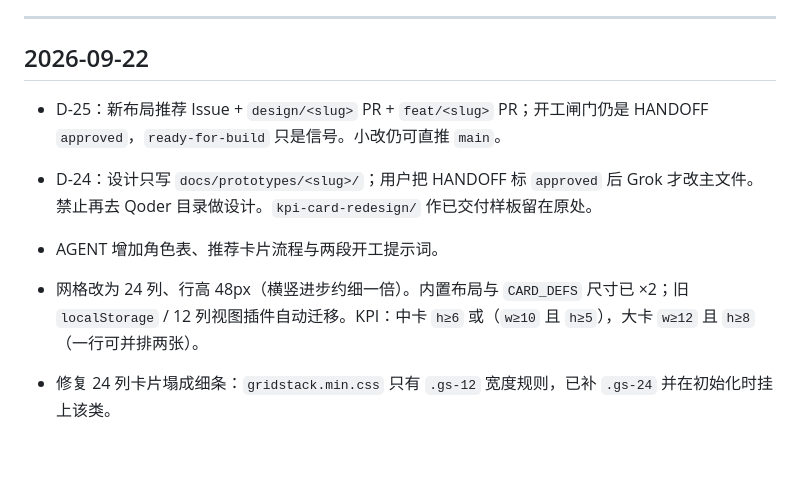
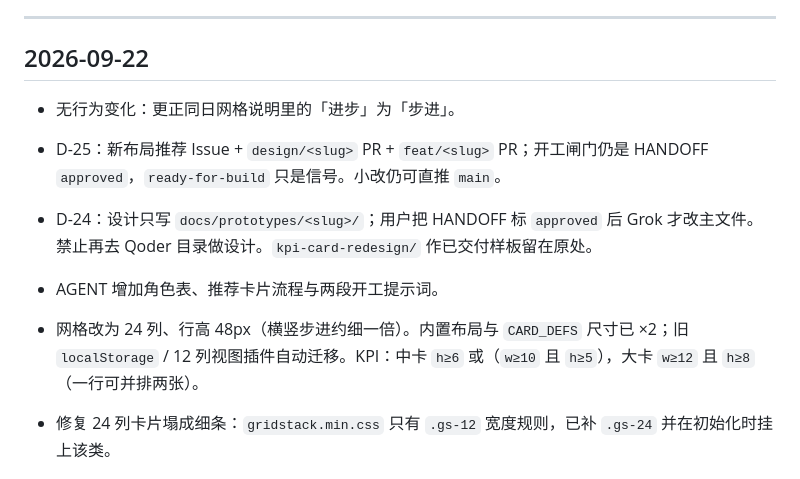
Before and after one commit to Halorui-ai/FX-, a Markdown page: CHANGELOG.md, the part around the change. GitHub-like rendering; blank space fills up the shorter version.

Commit message:
docs: 更正 CHANGELOG 网格说明「步进」笔误

```diff
--- a/CHANGELOG.md
+++ b/CHANGELOG.md
@@ -17,11 +17,12 @@
 
 ## 2026-09-22
 
+- 无行为变化：更正同日网格说明里的「进步」为「步进」。
 - D-25：新布局推荐 Issue + `design/<slug>` PR + `feat/<slug>` PR；开工闸门仍是 HANDOFF `approved`，`ready-for-build` 只是信号。小改仍可直推 `main`。
 - D-24：设计只写 `docs/prototypes/<slug>/`；用户把 HANDOFF 标 `approved` 后 Grok 才改主文件。禁止再去 Qoder 目录做设计。`kpi-card-redesign/` 作已交付样板留在原处。
 - AGENT 增加角色表、推荐卡片流程与两段开工提示词。
 
-- 网格改为 24 列、行高 48px（横竖进步约细一倍）。内置布局与 `CARD_DEFS` 尺寸已 ×2；旧 `localStorage` / 12 列视图插件自动迁移。KPI：中卡 `h≥6` 或（`w≥10` 且 `h≥5`），大卡 `w≥12` 且 `h≥8`（一行可并排两张）。
+- 网格改为 24 列、行高 48px（横竖步进约细一倍）。内置布局与 `CARD_DEFS` 尺寸已 ×2；旧 `localStorage` / 12 列视图插件自动迁移。KPI：中卡 `h≥6` 或（`w≥10` 且 `h≥5`），大卡 `w≥12` 且 `h≥8`（一行可并排两张）。
 - 修复 24 列卡片塌成细条：`gridstack.min.css` 只有 `.gs-12` 宽度规则，已补 `.gs-24` 并在初始化时挂上该类。
 
 ## 2026-09-12
```
